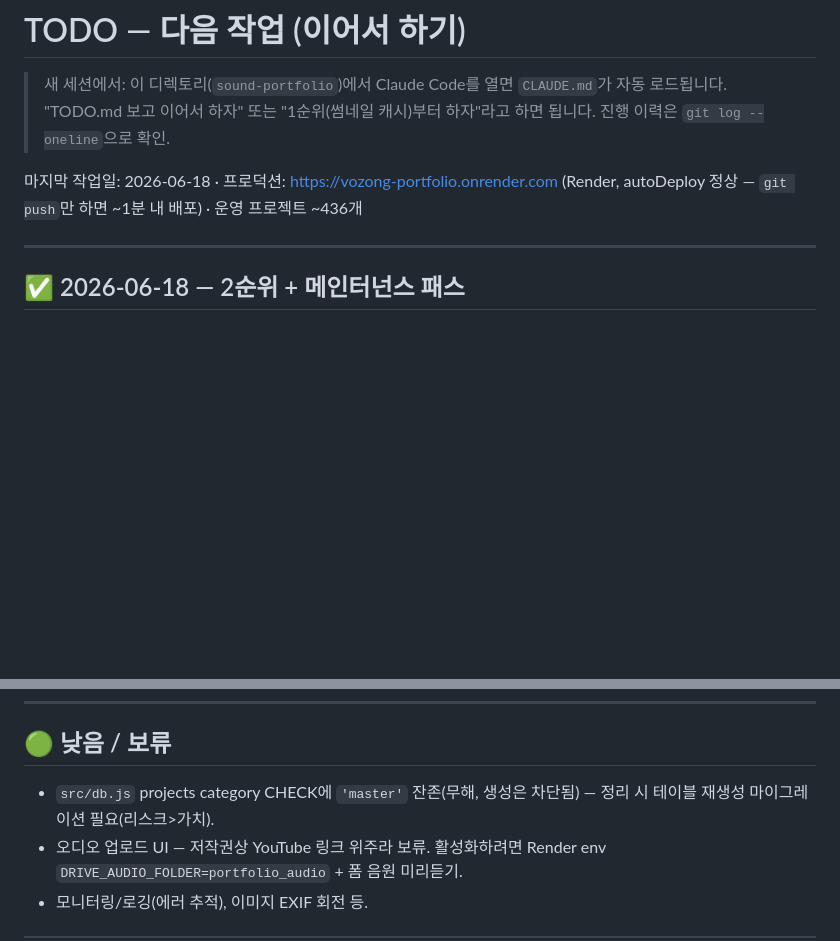
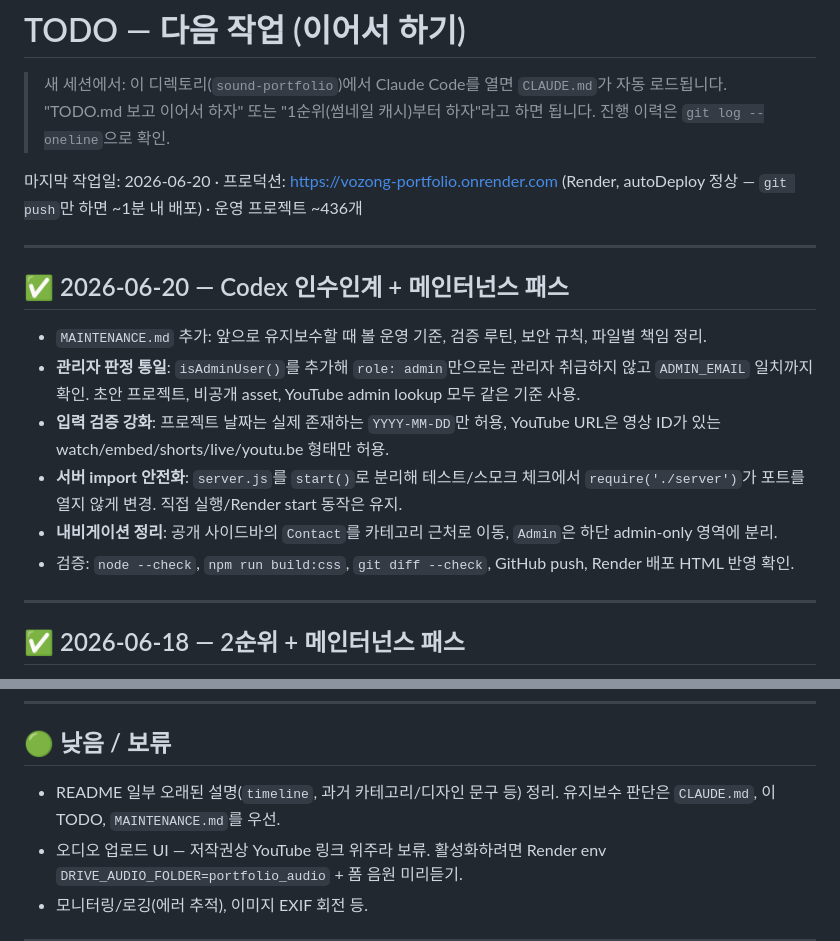
Before and after one commit to vozong-git/vozong-portfolio, a Markdown page: TODO.md, 2 parts joined by grey strips. GitHub-like rendering; blank space fills up the shorter version.

Commit message:
Document maintenance handoff

```diff
--- a/TODO.md
+++ b/TODO.md
@@ -4,7 +4,17 @@
 > "TODO.md 보고 이어서 하자" 또는 "1순위(썸네일 캐시)부터 하자"라고 하면 됩니다.
 > 진행 이력은 `git log --oneline`으로 확인.
 
-마지막 작업일: 2026-06-18 · 프로덕션: <https://vozong-portfolio.onrender.com> (Render, autoDeploy 정상 — `git push`만 하면 ~1분 내 배포) · 운영 프로젝트 ~436개
+마지막 작업일: 2026-06-20 · 프로덕션: <https://vozong-portfolio.onrender.com> (Render, autoDeploy 정상 — `git push`만 하면 ~1분 내 배포) · 운영 프로젝트 ~436개
+
+---
+
+## ✅ 2026-06-20 — Codex 인수인계 + 메인터넌스 패스
+- `MAINTENANCE.md` 추가: 앞으로 유지보수할 때 볼 운영 기준, 검증 루틴, 보안 규칙, 파일별 책임 정리.
+- **관리자 판정 통일**: `isAdminUser()`를 추가해 `role: admin`만으로는 관리자 취급하지 않고 `ADMIN_EMAIL` 일치까지 확인. 초안 프로젝트, 비공개 asset, YouTube admin lookup 모두 같은 기준 사용.
+- **입력 검증 강화**: 프로젝트 날짜는 실제 존재하는 `YYYY-MM-DD`만 허용, YouTube URL은 영상 ID가 있는 watch/embed/shorts/live/youtu.be 형태만 허용.
+- **서버 import 안전화**: `server.js`를 `start()`로 분리해 테스트/스모크 체크에서 `require('./server')`가 포트를 열지 않게 변경. 직접 실행/Render start 동작은 유지.
+- **내비게이션 정리**: 공개 사이드바의 `Contact`를 카테고리 근처로 이동, `Admin`은 하단 admin-only 영역에 분리.
+- 검증: `node --check`, `npm run build:css`, `git diff --check`, GitHub push, Render 배포 HTML 반영 확인.
 
 ---
 
@@ -67,7 +77,7 @@
 ---
 
 ## 🟢 낮음 / 보류
-- `src/db.js` projects category CHECK에 `'master'` 잔존(무해, 생성은 차단됨) — 정리 시 테이블 재생성 마이그레이션 필요(리스크>가치).
+- README 일부 오래된 설명(`timeline`, 과거 카테고리/디자인 문구 등) 정리. 유지보수 판단은 `CLAUDE.md`, 이 TODO, `MAINTENANCE.md`를 우선.
 - 오디오 업로드 UI — 저작권상 YouTube 링크 위주라 보류. 활성화하려면 Render env `DRIVE_AUDIO_FOLDER=portfolio_audio` + 폼 음원 미리듣기.
 - 모니터링/로깅(에러 추적), 이미지 EXIF 회전 등.
 
```
Also changed, not shown: MAINTENANCE.md (added, +106 -0 lines).
